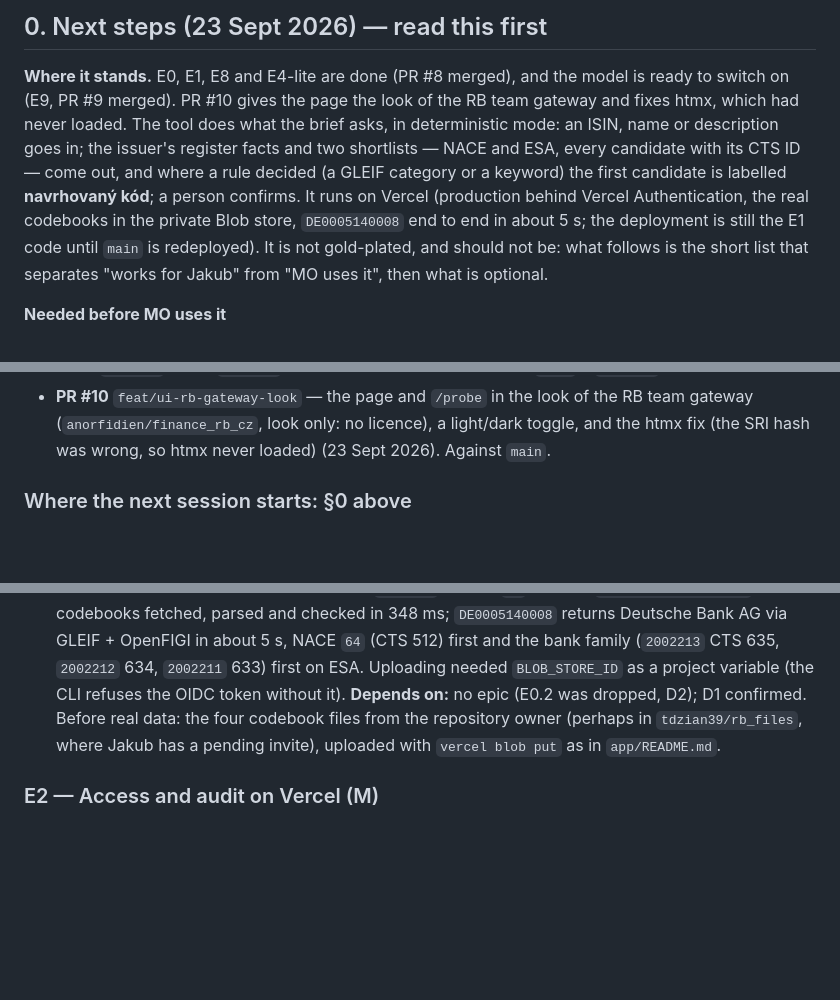
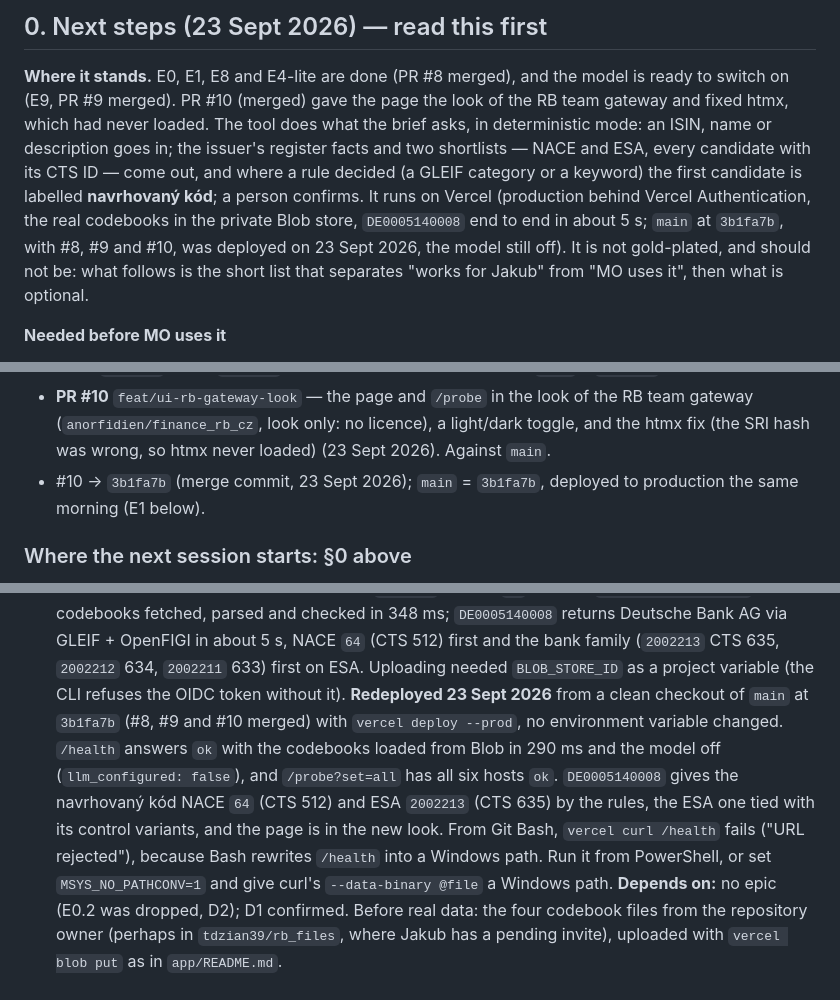
Before and after one commit to tdzian39/nace-esa-classification-assistant, a Markdown page: docs/ROADMAP.md, 3 parts joined by grey strips. Rendered like a GitHub page; blank space fills up the shorter version.

Commit message:
ROADMAP: main 3b1fa7b (#8, #9, #10) deployed to production
Section 0 no longer says the deployment is the E1 code; "PRs so far" gets #10's merge hash;
E1 records the redeploy of 23 Sept 2026 and what was checked through vercel curl: /health ok
with the codebooks from Blob and the model off, /probe all six hosts ok, DE0005140008 with
the rules' navrhovaný kód (NACE 64 / CTS 512, ESA 2002213 / CTS 635), the new look. Plus the
Git Bash trap: it rewrites "/health" into a Windows path, so vercel curl fails there.

Co-Authored-By: Claude Opus 5.5 <noreply@anthropic.com>

```diff
--- a/docs/ROADMAP.md
+++ b/docs/ROADMAP.md
@@ -15,12 +15,12 @@ picking up. Then run the tests (§8) before changing anything.
 ## 0. Next steps (23 Sept 2026) — read this first
 
 **Where it stands.** E0, E1, E8 and E4-lite are done (PR #8 merged), and the model is ready to switch on (E9,
-PR #9 merged). PR #10 gives the page the look of the RB team gateway and fixes htmx, which had never loaded. The
+PR #9 merged). PR #10 (merged) gave the page the look of the RB team gateway and fixed htmx, which had never loaded. The
 tool does what the brief asks, in deterministic mode: an ISIN, name or description goes in; the issuer's register
 facts and two shortlists — NACE and ESA, every candidate with its CTS ID — come out, and where a rule decided (a
 GLEIF category or a keyword) the first candidate is labelled **navrhovaný kód**; a person confirms. It runs on
 Vercel (production behind Vercel Authentication, the real codebooks in the private Blob store, `DE0005140008` end
-to end in about 5 s; the deployment is still the E1 code until `main` is redeployed). It is not gold-plated, and
+to end in about 5 s; `main` at `3b1fa7b`, with #8, #9 and #10, was deployed on 23 Sept 2026, the model still off). It is not gold-plated, and
 should not be: what follows is the short list that separates "works for Jakub" from "MO uses it", then what is
 optional.
 
@@ -150,6 +150,8 @@ not an oracle: **a human confirms every code**.
 - **PR #10** `feat/ui-rb-gateway-look` — the page and `/probe` in the look of the RB team gateway
   (`anorfidien/finance_rb_cz`, look only: no licence), a light/dark toggle, and the htmx fix (the SRI hash was
   wrong, so htmx never loaded) (23 Sept 2026). Against `main`.
+- #10 → `3b1fa7b` (merge commit, 23 Sept 2026); `main` = `3b1fa7b`, deployed to production the same morning (E1
+  below).
 
 ### Where the next session starts: §0 above
 
@@ -447,6 +449,13 @@ on Vercel `/health` reports `ok`, version `cb-cc2c7e89a673069c`, codebooks fetch
 348 ms; `DE0005140008` returns Deutsche Bank AG via GLEIF + OpenFIGI in about 5 s, NACE `64` (CTS 512)
 first and the bank family (`2002213` CTS 635, `2002212` 634, `2002211` 633) first on ESA. Uploading needed
 `BLOB_STORE_ID` as a project variable (the CLI refuses the OIDC token without it).
+**Redeployed 23 Sept 2026** from a clean checkout of `main` at `3b1fa7b` (#8, #9 and #10 merged) with
+`vercel deploy --prod`, no environment variable changed. `/health` answers `ok` with the codebooks loaded from
+Blob in 290 ms and the model off (`llm_configured: false`), and `/probe?set=all` has all six hosts `ok`.
+`DE0005140008` gives the navrhovaný kód NACE `64` (CTS 512) and ESA `2002213` (CTS 635) by the rules, the ESA
+one tied with its control variants, and the page is in the new look. From Git Bash, `vercel curl /health` fails
+("URL rejected"), because Bash rewrites `/health` into a Windows path. Run it from PowerShell, or set
+`MSYS_NO_PATHCONV=1` and give curl's `--data-binary @file` a Windows path.
 **Depends on:** no epic (E0.2 was dropped, D2); D1 confirmed. Before real data: the four codebook files from the
 repository owner (perhaps in `tdzian39/rb_files`, where Jakub has a pending invite), uploaded with
 `vercel blob put` as in `app/README.md`.
```
